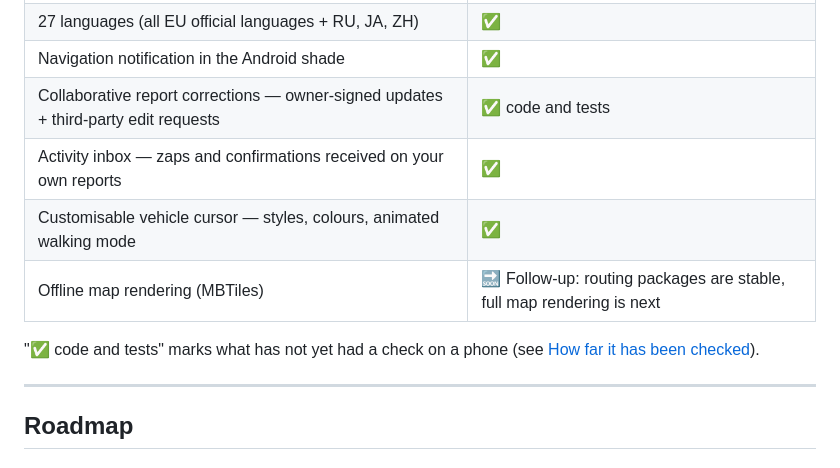
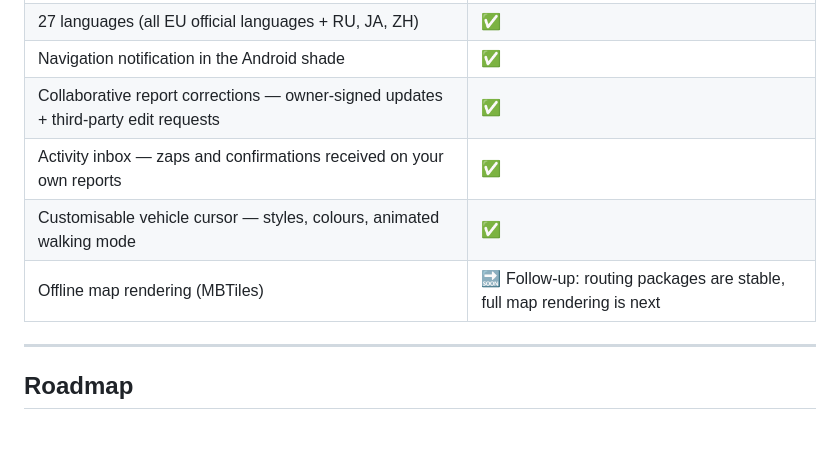
Before and after one commit to roadstrapp/roadstr-app, a Markdown page: README.md, the part around one of its changes. GitHub-like rendering; blank space fills up the shorter version.

```diff
--- a/README.md
+++ b/README.md
@@ -88,12 +87,10 @@ The details, risk by risk, are in [docs/kotlin-rewrite/RISKS.md](docs/kotlin-rew
 | Light + Dark themes — Nostr Violet & Bitcoin Orange, auto dark mode | ✅ |
 | 27 languages (all EU official languages + RU, JA, ZH) | ✅ |
 | Navigation notification in the Android shade | ✅ |
-| Collaborative report corrections — owner-signed updates + third-party edit requests | ✅ code and tests |
+| Collaborative report corrections — owner-signed updates + third-party edit requests | ✅ |
 | Activity inbox — zaps and confirmations received on your own reports | ✅ |
 | Customisable vehicle cursor — styles, colours, animated walking mode | ✅ |
 | Offline map rendering (MBTiles) | 🔜 Follow-up: routing packages are stable, full map rendering is next |
-
-"✅ code and tests" marks what has not yet had a check on a phone (see [How far it has been checked](#how-far-it-has-been-checked)).
 
 ---
 
```
Also changed, not shown: other parts of README.md (+13 -14 lines).
